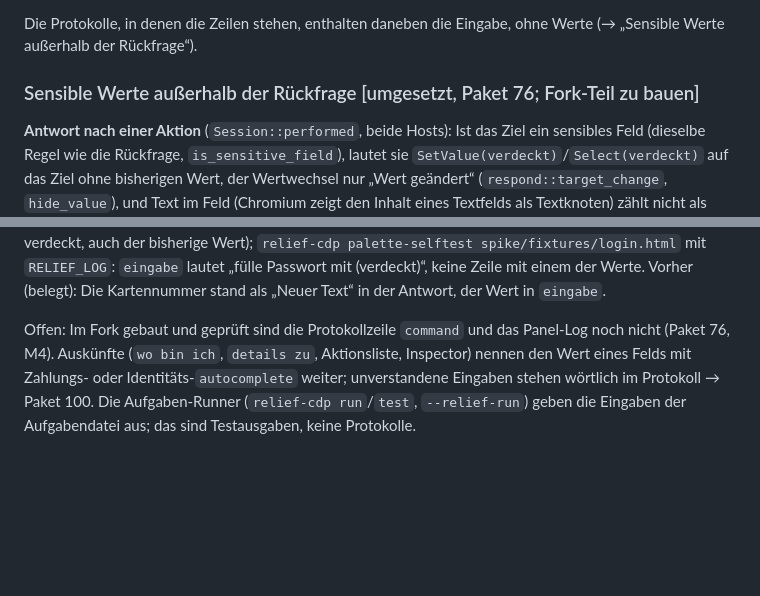
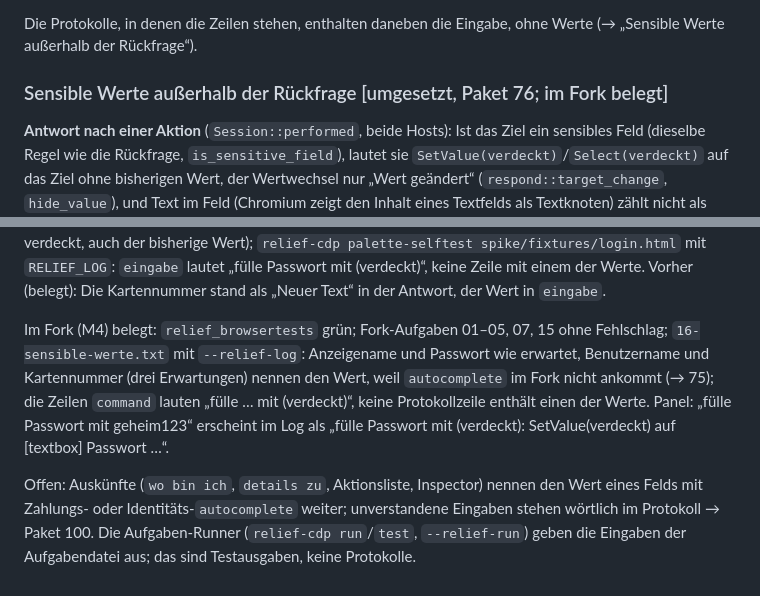
Before and after one commit to casoon/relief, a Markdown page: plan/spezifikation/07-privacy-und-sicherheit.md, 2 parts joined by grey strips. Drawn GitHub-style; blank space fills up the shorter version.

Commit message:
Paket 76: Fork-Teil gebaut und geprüft, Paket abgeschlossen

```diff
--- a/plan/spezifikation/07-privacy-und-sicherheit.md
+++ b/plan/spezifikation/07-privacy-und-sicherheit.md
@@ -293,7 +293,7 @@ derselben Folge wie im CDP-Host, keine mit „kaufen“, „erika“ oder
 Die Protokolle, in denen die Zeilen stehen, enthalten daneben die Eingabe,
 ohne Werte (→ „Sensible Werte außerhalb der Rückfrage“).
 
-### Sensible Werte außerhalb der Rückfrage [umgesetzt, Paket 76; Fork-Teil zu bauen]
+### Sensible Werte außerhalb der Rückfrage [umgesetzt, Paket 76; im Fork belegt]
 
 **Antwort nach einer Aktion** (`Session::performed`, beide Hosts): Ist das
 Ziel ein sensibles Feld (dieselbe Regel wie die Rückfrage,
@@ -335,8 +335,16 @@ Benutzername, Passwort, Kartennummer verdeckt, auch der bisherige Wert);
 Werte. Vorher (belegt): Die Kartennummer stand als „Neuer Text“ in der
 Antwort, der Wert in `eingabe`.
 
-Offen: Im Fork gebaut und geprüft sind die Protokollzeile `command` und das
-Panel-Log noch nicht (Paket 76, M4). Auskünfte (`wo bin ich`, `details zu`,
+Im Fork (M4) belegt: `relief_browsertests` grün; Fork-Aufgaben 01–05, 07,
+15 ohne Fehlschlag; `16-sensible-werte.txt` mit `--relief-log`: Anzeigename
+und Passwort wie erwartet, Benutzername und Kartennummer (drei
+Erwartungen) nennen den Wert, weil `autocomplete` im Fork nicht ankommt
+(→ 75); die Zeilen `command` lauten „fülle … mit (verdeckt)“, keine
+Protokollzeile enthält einen der Werte. Panel: „fülle Passwort mit
+geheim123“ erscheint im Log als „fülle Passwort mit (verdeckt):
+SetValue(verdeckt) auf [textbox] Passwort …“.
+
+Offen: Auskünfte (`wo bin ich`, `details zu`,
 Aktionsliste, Inspector) nennen den Wert eines Felds mit Zahlungs- oder
 Identitäts-`autocomplete` weiter; unverstandene Eingaben stehen wörtlich im
 Protokoll → Paket 100. Die Aufgaben-Runner (`relief-cdp run`/`test`,
```
Also changed, not shown: plan/76-werte-ausserhalb-der-rueckfrage.md (deleted, +0 -40 lines), plan/status.md (+2 -3 lines).
